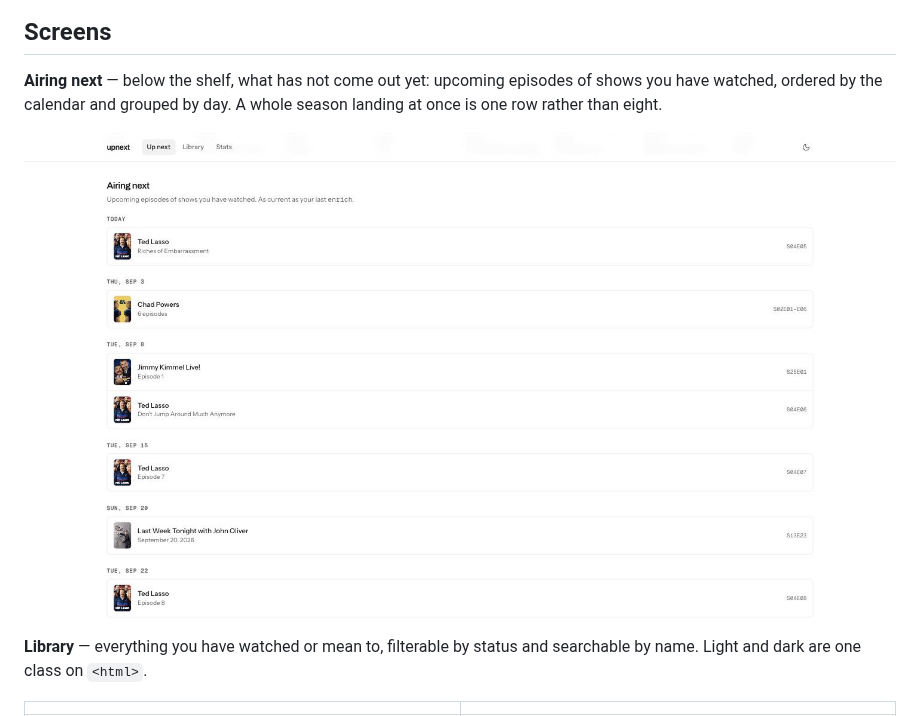
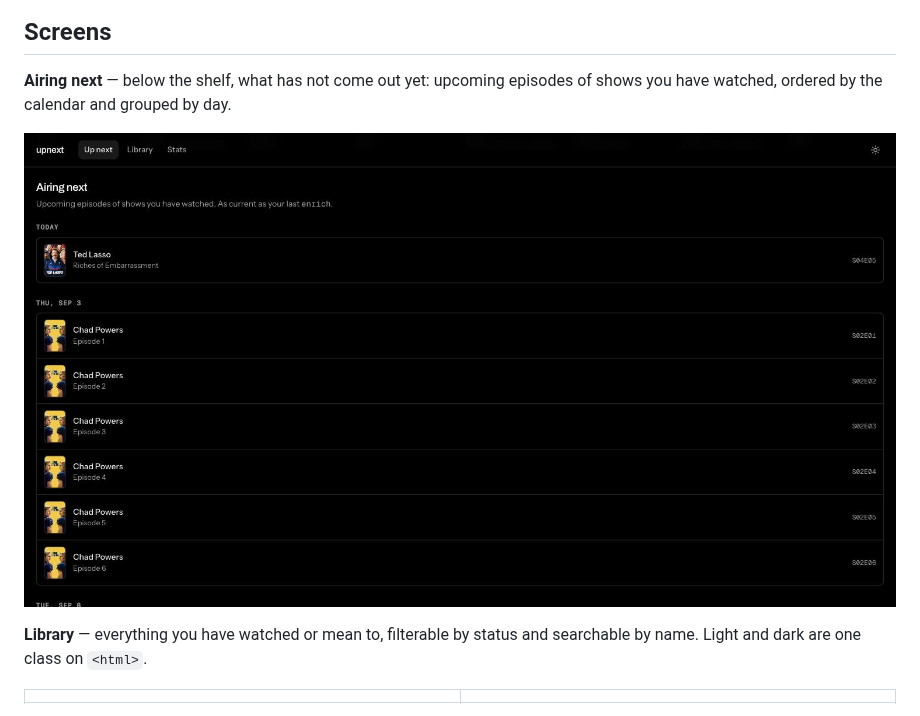
Before and after one commit to abhishekbabu/upnext, a Markdown page: README.md, the part around the change. Rendered like a GitHub page; pictures changed too: docs/screenshots/airing.jpg.

```diff
--- a/README.md
+++ b/README.md
@@ -10,8 +10,7 @@ is one SQLite file you own.
 ## Screens
 
 **Airing next** — below the shelf, what has not come out yet: upcoming episodes
-of shows you have watched, ordered by the calendar and grouped by day. A whole
-season landing at once is one row rather than eight.
+of shows you have watched, ordered by the calendar and grouped by day.
 
 ![Airing next](docs/screenshots/airing.jpg)
 
```
Also changed, not shown: 4 other files.
